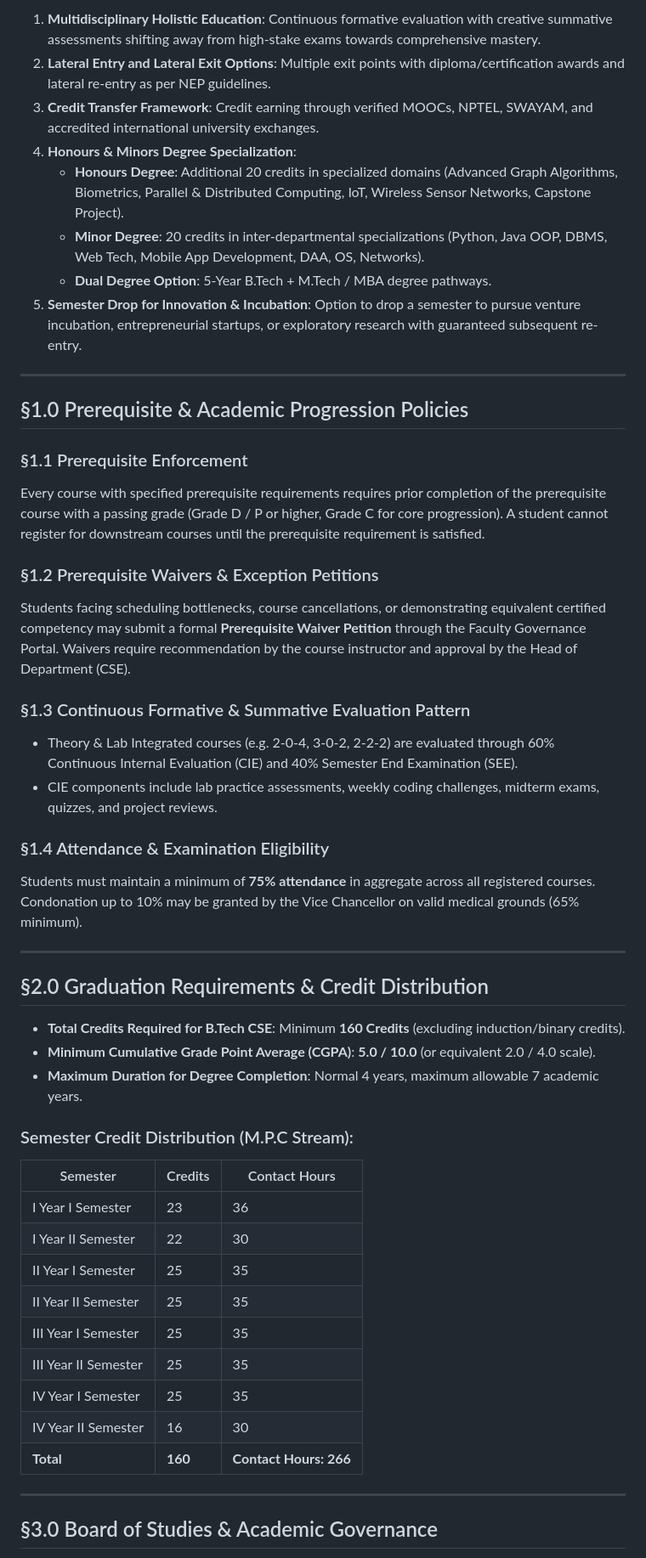
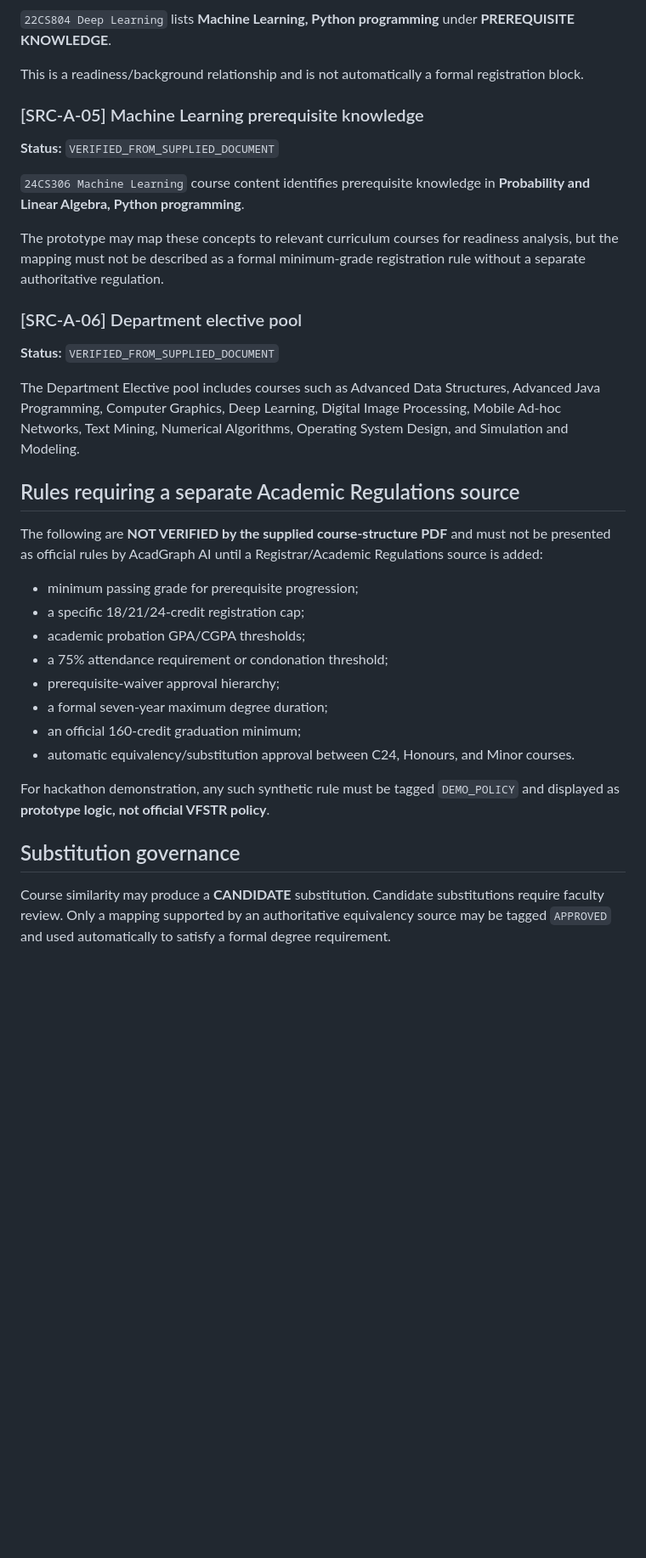
Before and after one commit to saikarthikreddy01/ispark, a Markdown page: data/policies.md, the part around one of its changes. Shown at 85% size. GitHub-like rendering; blank space fills up the shorter version.

Commit message:
Separate source-supported curriculum facts from demo policies

```diff
--- a/data/policies.md
+++ b/data/policies.md
@@ -39,52 +36,36 @@ To evolve as a centre of high repute in Computer Science & Engineering and creat
 
-1. **Multidisciplinary Holistic Education**: Continuous formative evaluation with creative summative assessments shifting away from high-stake exams towards comprehensive mastery.
-2. **Lateral Entry and Lateral Exit Options**: Multiple exit points with diploma/certification awards and lateral re-entry as per NEP guidelines.
-3. **Credit Transfer Framework**: Credit earning through verified MOOCs, NPTEL, SWAYAM, and accredited international university exchanges.
-4. **Honours & Minors Degree Specialization**:
-   - **Honours Degree**: Additional 20 credits in specialized domains (Advanced Graph Algorithms, Biometrics, Parallel & Distributed Computing, IoT, Wireless Sensor Networks, Capstone Project).
-   - **Minor Degree**: 20 credits in inter-departmental specializations (Python, Java OOP, DBMS, Web Tech, Mobile App Development, DAA, OS, Networks).
-   - **Dual Degree Option**: 5-Year B.Tech + M.Tech / MBA degree pathways.
-5. **Semester Drop for Innovation & Incubation**: Option to drop a semester to pursue venture incubation, entrepreneurial startups, or exploratory research with guaranteed subsequent re-entry.
+`22CS804 Deep Learning` lists **Machine Learning, Python programming** under **PREREQUISITE KNOWLEDGE**.
 
----
+This is a readiness/background relationship and is not automatically a formal registration block.
 
-## §1.0 Prerequisite & Academic Progression Policies
+### [SRC-A-05] Machine Learning prerequisite knowledge
+**Status:** `VERIFIED_FROM_SUPPLIED_DOCUMENT`
 
-### §1.1 Prerequisite Enforcement
-Every course with specified prerequisite requirements requires prior completion of the prerequisite course with a passing grade (Grade D / P or higher, Grade C for core progression). A student cannot register for downstream courses until the prerequisite requirement is satisfied.
+`24CS306 Machine Learning` course content identifies prerequisite knowledge in **Probability and Linear Algebra, Python programming**.
 
-### §1.2 Prerequisite Waivers & Exception Petitions
-Students facing scheduling bottlenecks, course cancellations, or demonstrating equivalent certified competency may submit a formal **Prerequisite Waiver Petition** through the Faculty Governance Portal. Waivers require recommendation by the course instructor and approval by the Head of Department (CSE).
+The prototype may map these concepts to relevant curriculum courses for readiness analysis, but the mapping must not be described as a formal minimum-grade registration rule without a separate authoritative regulation.
 
-### §1.3 Continuous Formative & Summative Evaluation Pattern
-- Theory & Lab Integrated courses (e.g. 2-0-4, 3-0-2, 2-2-2) are evaluated through 60% Continuous Internal Evaluation (CIE) and 40% Semester End Examination (SEE).
-- CIE components include lab practice assessments, weekly coding challenges, midterm exams, quizzes, and project reviews.
+### [SRC-A-06] Department elective pool
+**Status:** `VERIFIED_FROM_SUPPLIED_DOCUMENT`
 
-### §1.4 Attendance & Examination Eligibility
-Students must maintain a minimum of **75% attendance** in aggregate across all registered courses. Condonation up to 10% may be granted by the Vice Chancellor on valid medical grounds (65% minimum).
+The Department Elective pool includes courses such as Advanced Data Structures, Advanced Java Programming, Computer Graphics, Deep Learning, Digital Image Processing, Mobile Ad-hoc Networks, Text Mining, Numerical Algorithms, Operating System Design, and Simulation and Modeling.
 
----
+## Rules requiring a separate Academic Regulations source
 
-## §2.0 Graduation Requirements & Credit Distribution
+The following are **NOT VERIFIED by the supplied course-structure PDF** and must not be presented as official rules by AcadGraph AI until a Registrar/Academic Regulations source is added:
 
-- **Total Credits Required for B.Tech CSE**: Minimum **160 Credits** (excluding induction/binary credits).
-- **Minimum Cumulative Grade Point Average (CGPA)**: **5.0 / 10.0** (or equivalent 2.0 / 4.0 scale).
-- **Maximum Duration for Degree Completion**: Normal 4 years, maximum allowable 7 academic years.
+- minimum passing grade for prerequisite progression;
+- a specific 18/21/24-credit registration cap;
+- academic probation GPA/CGPA thresholds;
+- a 75% attendance requirement or condonation threshold;
+- prerequisite-waiver approval hierarchy;
+- a formal seven-year maximum degree duration;
+- an official 160-credit graduation minimum;
+- automatic equivalency/substitution approval between C24, Honours, and Minor courses.
 
-### Semester Credit Distribution (M.P.C Stream):
-| Semester | Credits | Contact Hours |
-|---|---|---|
-| I Year I Semester | 23 | 36 |
-| I Year II Semester | 22 | 30 |
-| II Year I Semester | 25 | 35 |
-| II Year II Semester | 25 | 35 |
-| III Year I Semester | 25 | 35 |
-| III Year II Semester | 25 | 35 |
-| IV Year I Semester | 25 | 35 |
-| IV Year II Semester | 16 | 30 |
-| **Total** | **160** | **Contact Hours: 266** |
+For hackathon demonstration, any such synthetic rule must be tagged `DEMO_POLICY` and displayed as **prototype logic, not official VFSTR policy**.
 
----
+## Substitution governance
 
-## §3.0 Board of Studies & Academic Governance
+Course similarity may produce a **CANDIDATE** substitution. Candidate substitutions require faculty review. Only a mapping supported by an authoritative equivalency source may be tagged `APPROVED` and used automatically to satisfy a formal degree requirement.
 
```
Also changed, not shown: other parts of data/policies.md (+31 -33 lines).
